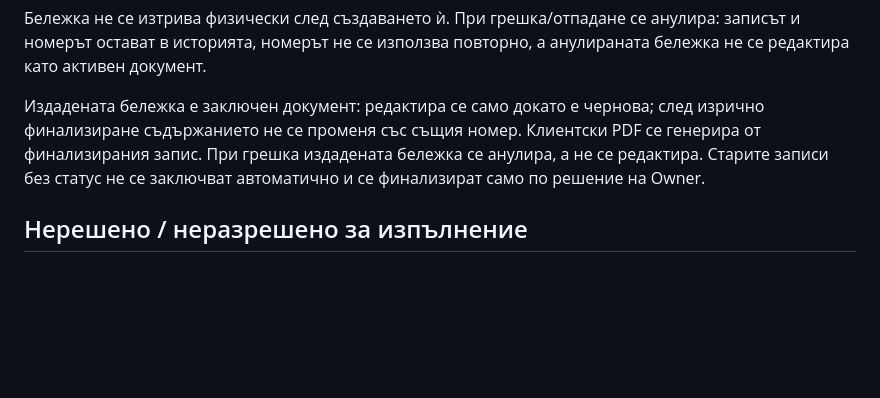
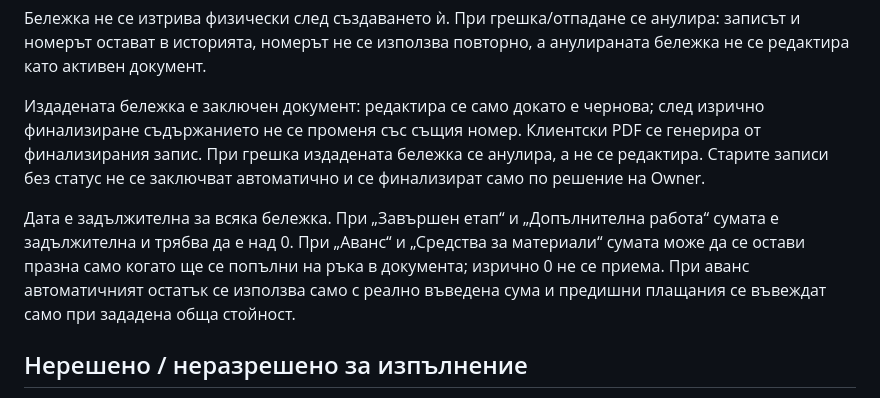
Before and after one commit to Traqnivanov/ivanov-tools, a Markdown page: PRODUCT_MASTER_VISION_AUDIT.md, the part around the change. Rendered like a GitHub page; blank space fills up the shorter version.

Commit message:
Record receipt date and amount rules

```diff
--- a/PRODUCT_MASTER_VISION_AUDIT.md
+++ b/PRODUCT_MASTER_VISION_AUDIT.md
@@ -14,5 +14,7 @@ CURRENT OVERRIDE 01.10.2026: за нови и редактирани „Беле
 
 Издадената бележка е заключен документ: редактира се само докато е чернова; след изрично финализиране съдържанието не се променя със същия номер. Клиентски PDF се генерира от финализирания запис. При грешка издадената бележка се анулира, а не се редактира. Старите записи без статус не се заключват автоматично и се финализират само по решение на Owner.
 
+Дата е задължителна за всяка бележка. При „Завършен етап“ и „Допълнителна работа“ сумата е задължителна и трябва да е над 0. При „Аванс“ и „Средства за материали“ сумата може да се остави празна само когато ще се попълни на ръка в документа; изрично 0 не се приема. При аванс автоматичният остатък се използва само с реално въведена сума и предишни плащания се въвеждат само при зададена обща стойност.
+
 ## Нерешено / неразрешено за изпълнение
 Автоматична връзка между бележка и авансов отчет; превод на целия PDF; обща промяна на другите инструменти. Не представяй това като одобрен обхват.
```
